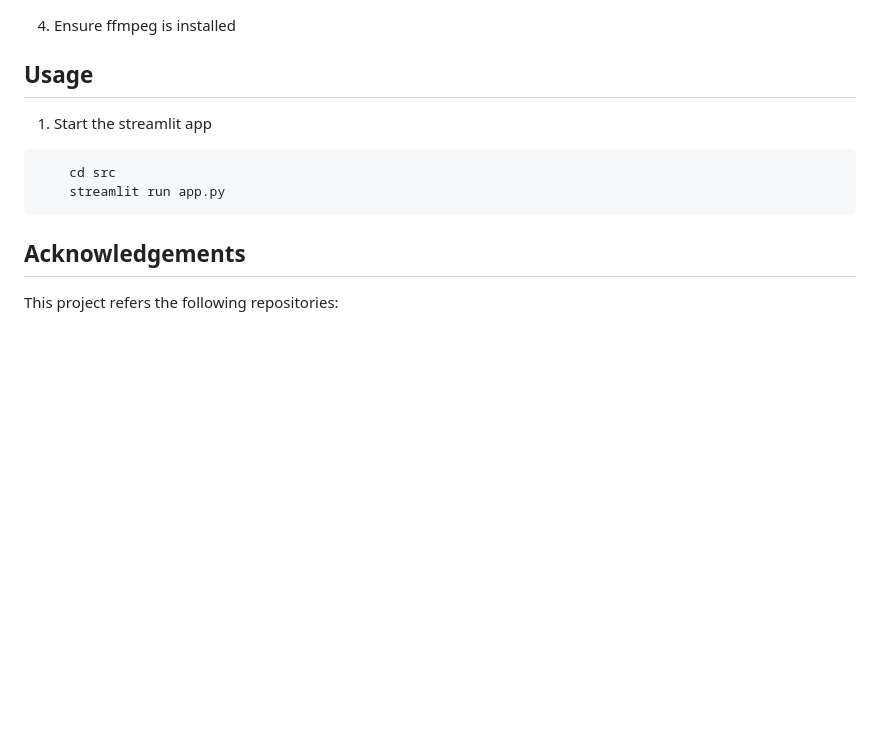
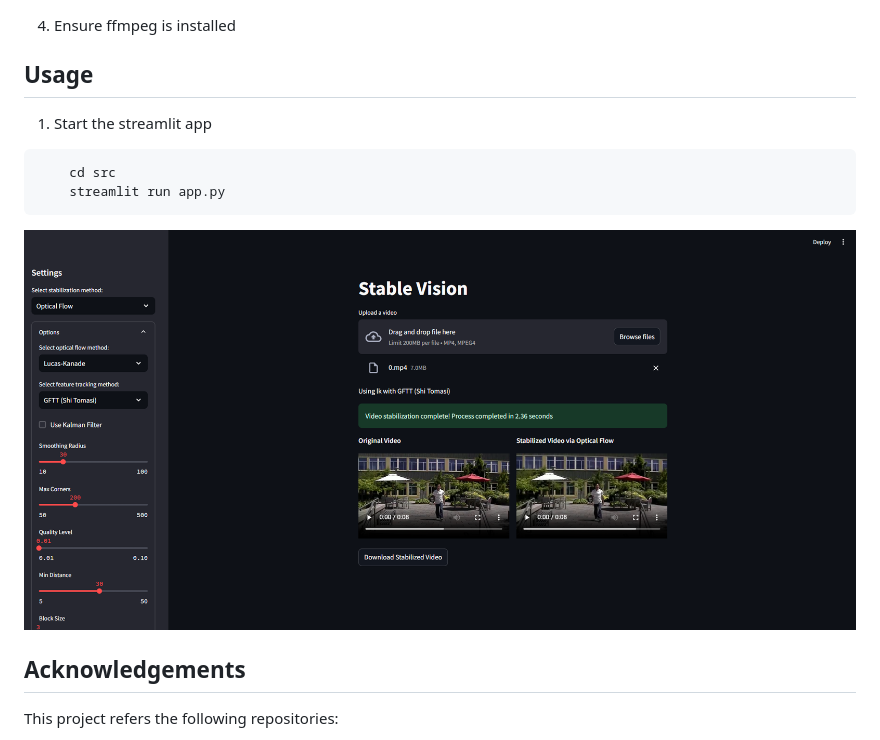
Before and after one commit to PT-10/StableVision, a Markdown page: README.md, the part around the change. Rendered like a GitHub page; pictures changed too: assets/image.png (added); blank space fills up the shorter version.

Commit message:
Include assets

````diff
--- a/README.md
+++ b/README.md
@@ -64,11 +64,13 @@ StableVision/
 
 
 ## Usage
+
 1. Start the streamlit app
 ```bash
     cd src
     streamlit run app.py
 ```
+![alt text](assets/image.png)
 
 ## Acknowledgements
 This project refers the following repositories:
````
